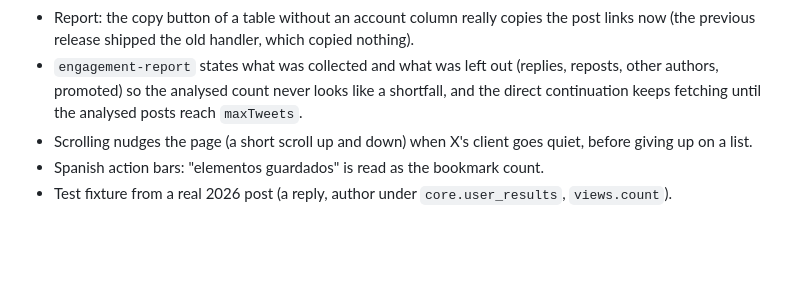
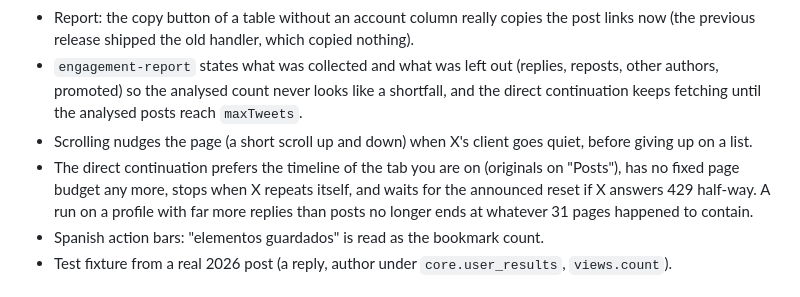
Before and after one commit to devploit/x-utils, a Markdown page: CHANGELOG.md, the part around the change. Drawn GitHub-style; blank space fills up the shorter version.

Commit message:
docs(changelog): note the direct continuation changes

```diff
--- a/CHANGELOG.md
+++ b/CHANGELOG.md
@@ -15,6 +15,7 @@ All notable changes to x-utils are recorded here. The format follows [Keep a Cha
 - Report: the copy button of a table without an account column really copies the post links now (the previous release shipped the old handler, which copied nothing).
 - `engagement-report` states what was collected and what was left out (replies, reposts, other authors, promoted) so the analysed count never looks like a shortfall, and the direct continuation keeps fetching until the analysed posts reach `maxTweets`.
 - Scrolling nudges the page (a short scroll up and down) when X's client goes quiet, before giving up on a list.
+- The direct continuation prefers the timeline of the tab you are on (originals on "Posts"), has no fixed page budget any more, stops when X repeats itself, and waits for the announced reset if X answers 429 half-way. A run on a profile with far more replies than posts no longer ends at whatever 31 pages happened to contain.
 - Spanish action bars: "elementos guardados" is read as the bookmark count.
 - Test fixture from a real 2026 post (a reply, author under `core.user_results`, `views.count`).
 
```
